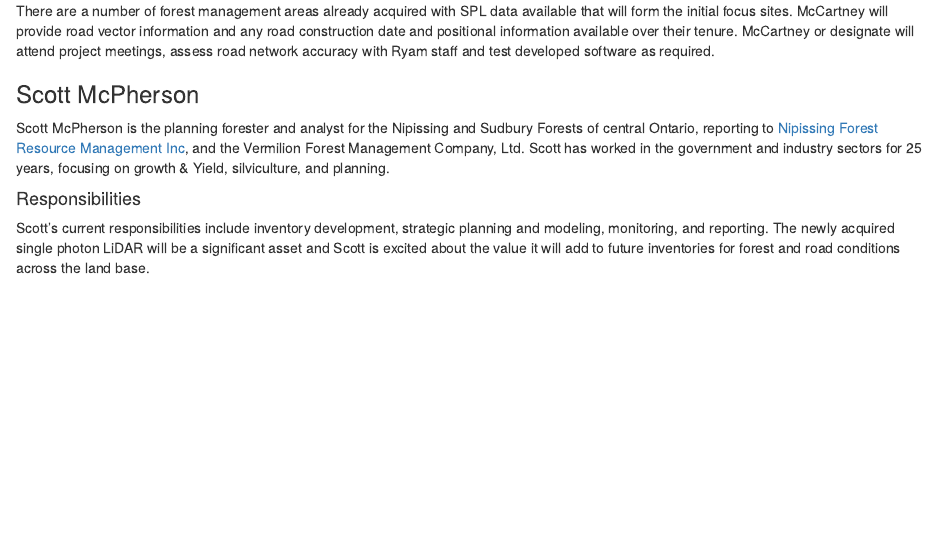
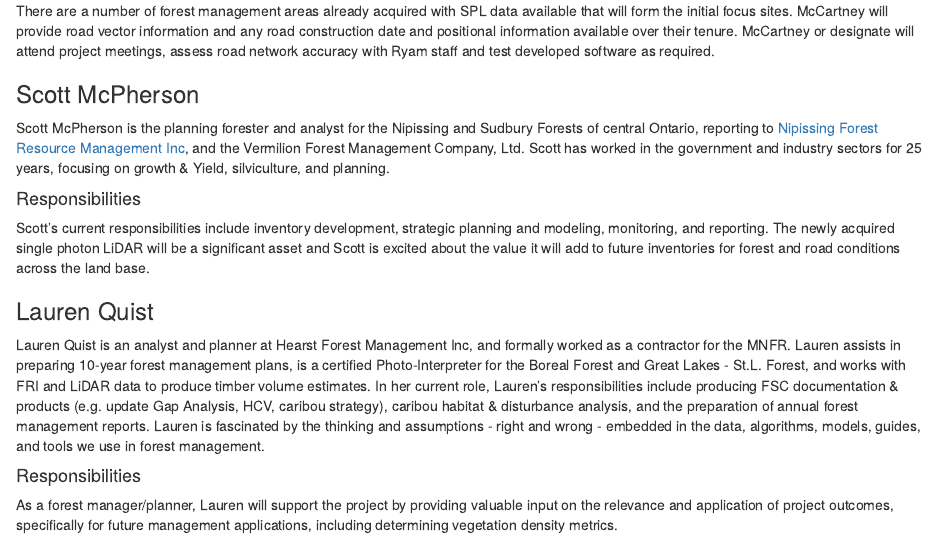
Before and after one commit to ilythiamorley/roads_spl, an R Markdown document (01-people.Rmd): the page in a window 1100 px wide, from 1820 px down. Rendered offline with R 4.5, knitr and Pandoc, with nearby package versions; drawn as R Markdown's standard HTML page in place of the format the file asks for.

Commit message:
Lauren Q info added

```diff
--- a/01-people.Rmd
+++ b/01-people.Rmd
@@ -68,3 +68,13 @@
 #### Responsibilities {-#responsibilties-sm}
 
 Scott’s current responsibilities include inventory development, strategic planning and modeling, monitoring, and reporting. The newly acquired single photon LiDAR will be a significant asset and Scott is excited about the value it will add to future inventories for forest and road conditions across the land base.
+
+
+### Lauren Quist {-#lq}
+
+Lauren Quist is an analyst and planner at Hearst Forest Management Inc, and formally worked as a contractor for the MNFR. Lauren assists in preparing 10-year forest management plans, is a certified Photo-Interpreter for the Boreal Forest and Great Lakes - St.L. Forest, and works with FRI and LiDAR data to produce timber volume estimates. In her current role, Lauren’s responsibilities include producing FSC documentation & products (e.g. update Gap Analysis, HCV, caribou strategy), caribou habitat & disturbance analysis, and the preparation of annual forest management reports. Lauren is fascinated by the thinking and assumptions - right and wrong - embedded in the data, algorithms, models, guides, and tools we use in forest management.
+
+
+#### Responsibilities {-#responsibilties-lq}
+
+As a forest manager/planner, Lauren will support the project by providing valuable input on the relevance and application of project outcomes, specifically for future management applications, including determining vegetation density metrics.
```
Also changed, not shown: docs/search_index.json, 14 other files.
